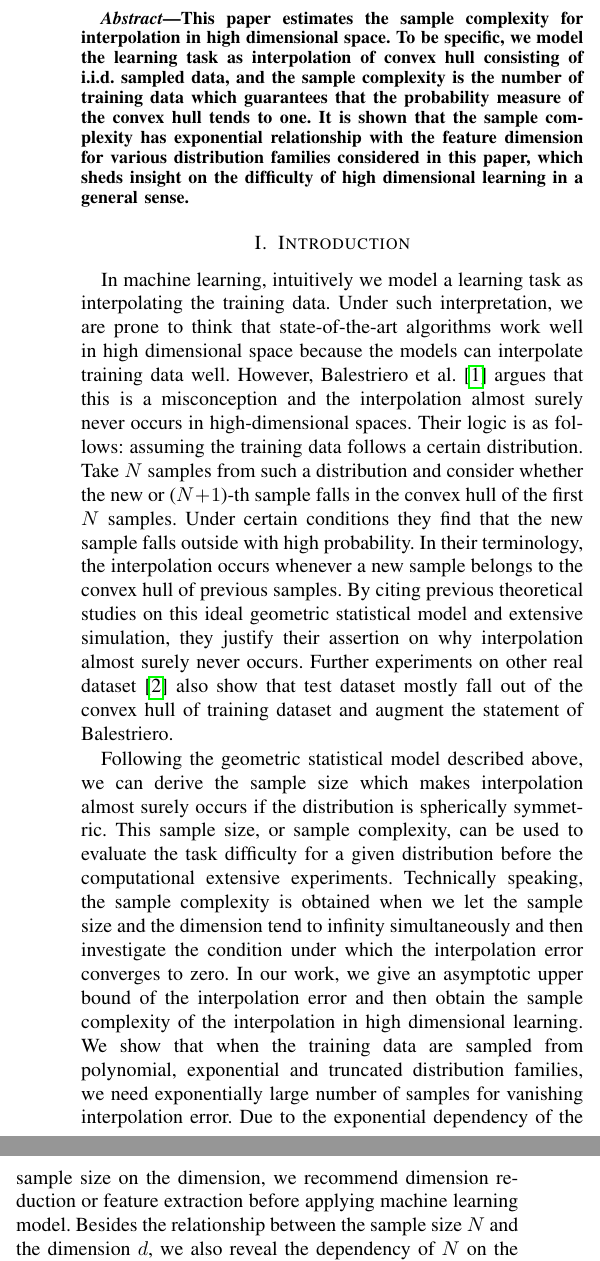
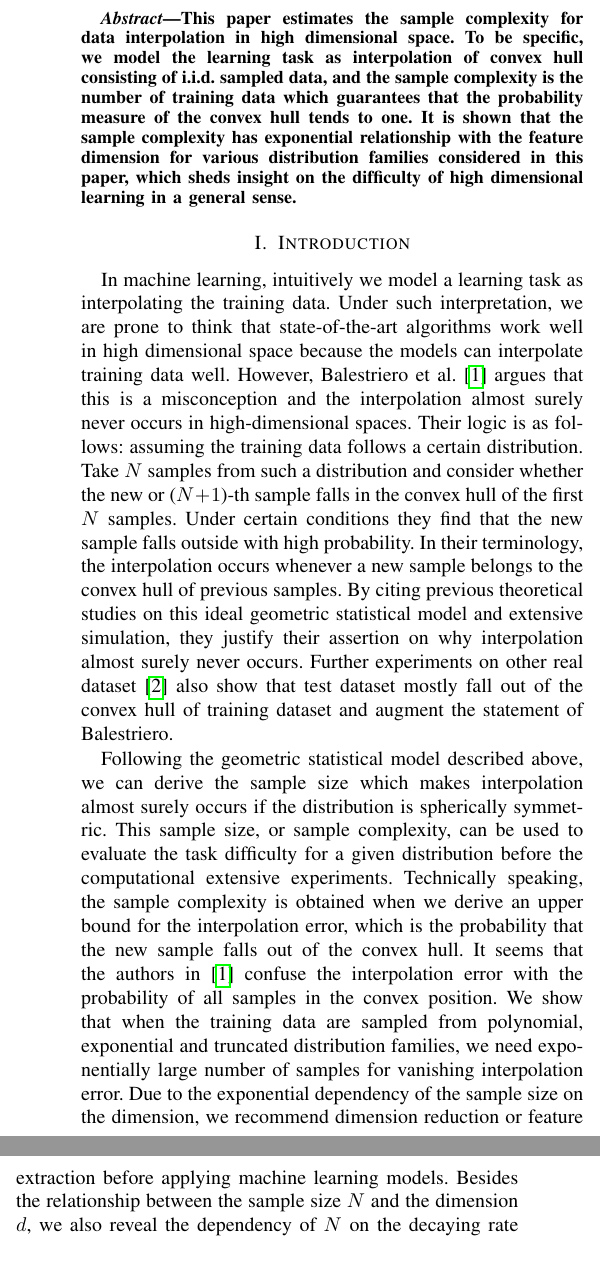
Before and after one commit to zhaofeng-shu33/convex_hull_submission, a LaTeX paper (template_isit23.tex): two parts of the columns of page 1 of 10, joined at a grey line, cut so that both start at the same text. Compiled offline with pdfLaTeX.

Commit message:
revise the introduction

```diff
--- a/template_isit23.tex
+++ b/template_isit23.tex
@@ -152,7 +152,7 @@
 %% to remove this comment!
 %%
 \begin{abstract}
-  This paper estimates the sample complexity for interpolation in high dimensional space.
+  This paper estimates the sample complexity for data interpolation in high dimensional space.
   To be specific, we model the learning task as interpolation of convex hull consisting of i.i.d. sampled data,
   and the sample complexity is the number of training data which guarantees that
   the probability measure of the convex hull
@@ -182,16 +182,15 @@ Following the geometric statistical model described above, we can derive the sam
 interpolation almost surely occurs if the distribution is spherically symmetric.
 This sample size, or sample complexity, can be used to evaluate the task difficulty for a given distribution
 before the computational extensive experiments.
-Technically speaking, the sample complexity is obtained when we let the sample size and the dimension tend to infinity simultaneously and
-then investigate the condition under which the interpolation error converges to zero.
-In our work, we give
-an asymptotic upper bound of the interpolation error and then obtain the sample complexity of the interpolation in
-high dimensional learning.
+Technically speaking, the sample complexity is obtained when we derive an upper bound for the interpolation error,
+which is the probability that the new sample falls out of the convex hull.
+It seems that the authors in \cite{balestriero2021learning} confuse the interpolation error
+with the probability of all samples in the convex position.
 We show that when the training data are sampled from polynomial,
 exponential and truncated distribution families,
 we need exponentially large number of samples for vanishing interpolation error.
 Due to the exponential dependency of the sample size on the dimension, we recommend dimension reduction or feature extraction
-before applying machine learning model. Besides the relationship between the sample size $N$ and the dimension $d$,
+before applying machine learning models. Besides the relationship between the sample size $N$ and the dimension $d$,
 we also reveal the dependency of $N$ on the decaying rate of the distribution.
 
 The study of interpolation error $p_{N,d}$ is closely related with the quantity $\E[F_N]$,
```
